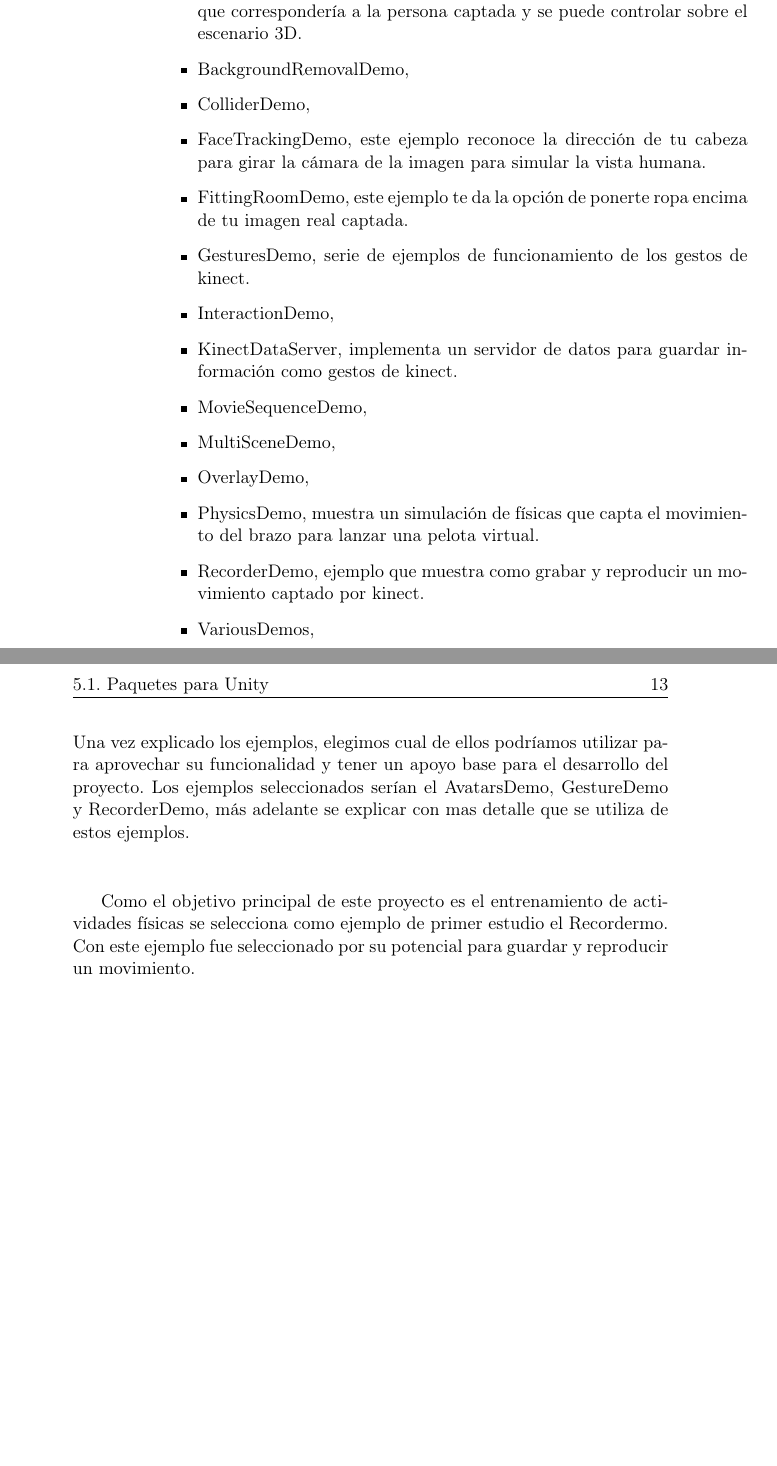
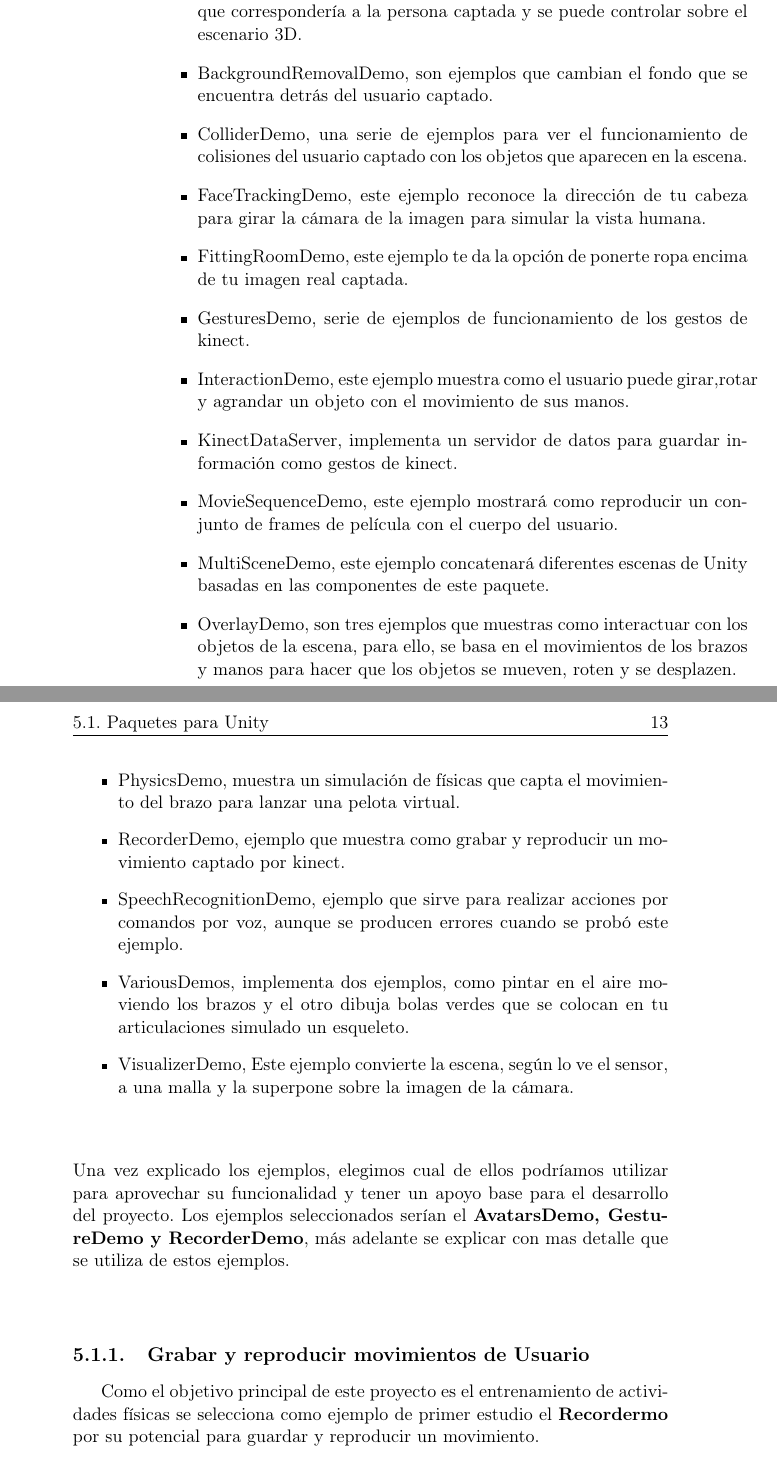
Before and after one commit to Raul-Fernandez/Memoria-TFG, a LaTeX thesis (Tesis.tex, which reads Capitulos/Capitulo5.tex): two parts of pages 26 and 27 of 38, joined at a grey line, cut so that both start at the same text, the shorter picture padded with empty space. Compiled offline with pdfLaTeX; the source files are stored in an older character set and shown here as Unicode; a LaTeX package or settings file that is missing is left out.

Commit message:
Subida de capitulo 5
Descrito todos los ejemplos del paquete y empezando la seccion de
reproducir y grabar movimiento de usuario

```diff
--- a/Capitulos/Capitulo5.tex
+++ b/Capitulos/Capitulo5.tex
@@ -26,22 +26,30 @@ Este paquete tiene todo lo necesario para reconocer que la kinect está conectad
 Los ejemplos que tiene implementado el paquete de Kinect v2 Examples with MS-SDK  son variados:
 \begin{itemize}
 	\item AvatarsDemo, simulador que muestra un avatar en tercera persona que correspondería a la persona captada y se puede controlar sobre el escenario 3D.
-	\item BackgroundRemovalDemo,
-	\item ColliderDemo,
+	\item BackgroundRemovalDemo, son ejemplos que cambian el fondo que se encuentra detrás del usuario captado.
+	\item ColliderDemo, una serie de ejemplos para ver el funcionamiento de colisiones del usuario captado con los objetos que aparecen en la escena.
 	\item FaceTrackingDemo, este ejemplo reconoce la dirección de tu cabeza para girar la cámara de la imagen para simular la vista humana.
 	\item FittingRoomDemo, este ejemplo te da la opción de ponerte ropa encima de tu imagen real captada.
 	\item GesturesDemo, serie de ejemplos de funcionamiento de los gestos de kinect.
-	\item InteractionDemo,
+	\item InteractionDemo, este ejemplo muestra como el usuario puede girar,rotar y agrandar un objeto con el movimiento de sus manos.
 	\item KinectDataServer, implementa un servidor de datos para guardar información como gestos de kinect.
-	\item MovieSequenceDemo,
-	\item MultiSceneDemo,
-	\item OverlayDemo,
+	\item MovieSequenceDemo, este ejemplo mostrará como reproducir un conjunto de frames de película con el cuerpo del usuario.
+	\item MultiSceneDemo, este ejemplo concatenará diferentes escenas de Unity basadas en las componentes de este paquete.
+	\item OverlayDemo, son tres ejemplos que muestras como interactuar con los objetos de la escena, para ello, se basa en el movimientos de los brazos y manos para hacer que los objetos se mueven, roten y se desplazen.
 	\item PhysicsDemo, muestra un simulación de físicas que capta el movimiento del brazo para lanzar una pelota virtual.
 	\item RecorderDemo, ejemplo que muestra como grabar y reproducir un movimiento captado por kinect.
-	\item VariousDemos,\\\\
+	\item SpeechRecognitionDemo, ejemplo que sirve para realizar acciones por comandos por voz, aunque se producen errores cuando se probó este ejemplo.
+	\item VariousDemos, implementa dos ejemplos, como pintar en el aire moviendo los brazos y el otro dibuja bolas verdes que se colocan en tu articulaciones simulado un esqueleto.
+	\item VisualizerDemo, Este ejemplo convierte la escena, según lo ve el sensor, a una malla y la superpone sobre la imagen de la cámara.\\\\
 \end{itemize}
-Una vez explicado los ejemplos, elegimos cual de ellos podríamos utilizar para aprovechar su funcionalidad y tener un apoyo base para el desarrollo del proyecto. Los ejemplos seleccionados serían el AvatarsDemo, GestureDemo y RecorderDemo, más adelante se explicar con mas detalle que se utiliza de estos ejemplos.\\\\
+Una vez explicado los ejemplos, elegimos cual de ellos podríamos utilizar para aprovechar su funcionalidad y tener un apoyo base para el desarrollo del proyecto. Los ejemplos seleccionados serían el \textbf {AvatarsDemo, GestureDemo y RecorderDemo}, más adelante se explicar con mas detalle que se utiliza de estos ejemplos.\\\\
 
-Como el objetivo principal de este proyecto es el entrenamiento de actividades físicas se selecciona como ejemplo de primer estudio el Recordermo. Con este ejemplo fue seleccionado por su potencial para guardar y reproducir un movimiento.
+\subsection{Grabar y reproducir movimientos de Usuario}
+
+\label{cap5:sec:Grabar y reproducir movimientos de Usuario}
+Como el objetivo principal de este proyecto es el entrenamiento de actividades físicas se selecciona como ejemplo de primer estudio el \textbf{Recordermo} por su potencial para guardar y reproducir un movimiento.\\
+
+En una primer vista nos muestra como representa al usuario captado por la kinect, esta representación se hace mediante un esqueleto verde que simula todo el movimiento que realiza el usuario.\\
+\comImpl{Foto incial de esqueleto verde del demorecorder}
 %-------------------------------------------------------------------
 %-------------------------------------------------------------------
```
Also changed, not shown: Tesis.pdf.
